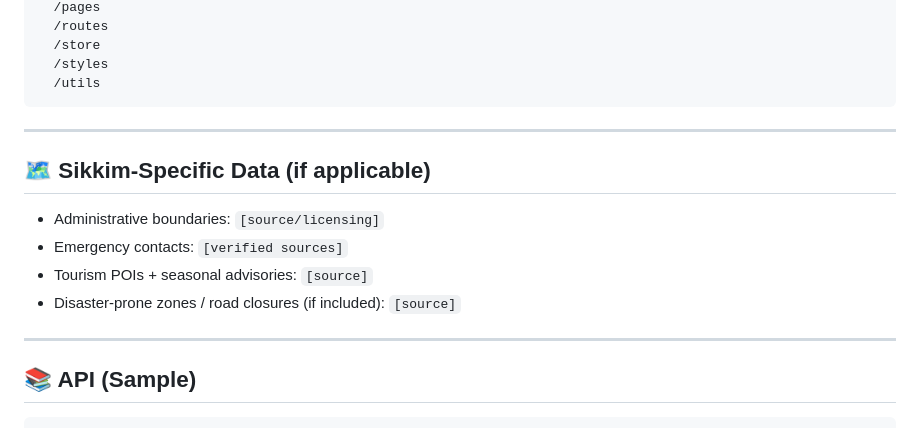
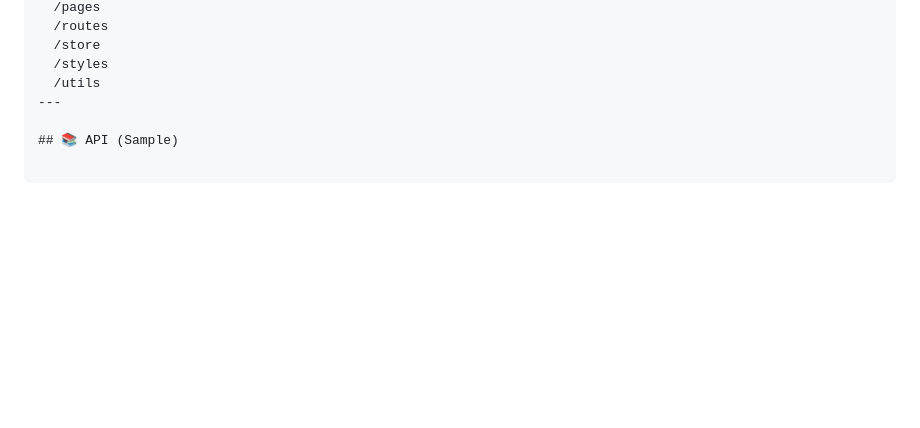
Before and after one commit to Harmann60/Sikkim-SIH, a Markdown page: README.md, the part around the change. GitHub-like rendering; blank space fills up the shorter version.

````diff
--- a/README.md
+++ b/README.md
@@ -156,17 +156,6 @@ pnpm typecheck      # TS types
   /store
   /styles
   /utils
-```
-
----
-
-## 🗺️ Sikkim-Specific Data (if applicable)
-
-* Administrative boundaries: `[source/licensing]`
-* Emergency contacts: `[verified sources]`
-* Tourism POIs + seasonal advisories: `[source]`
-* Disaster-prone zones / road closures (if included): `[source]`
-
 ---
 
 ## 📚 API (Sample)
````
